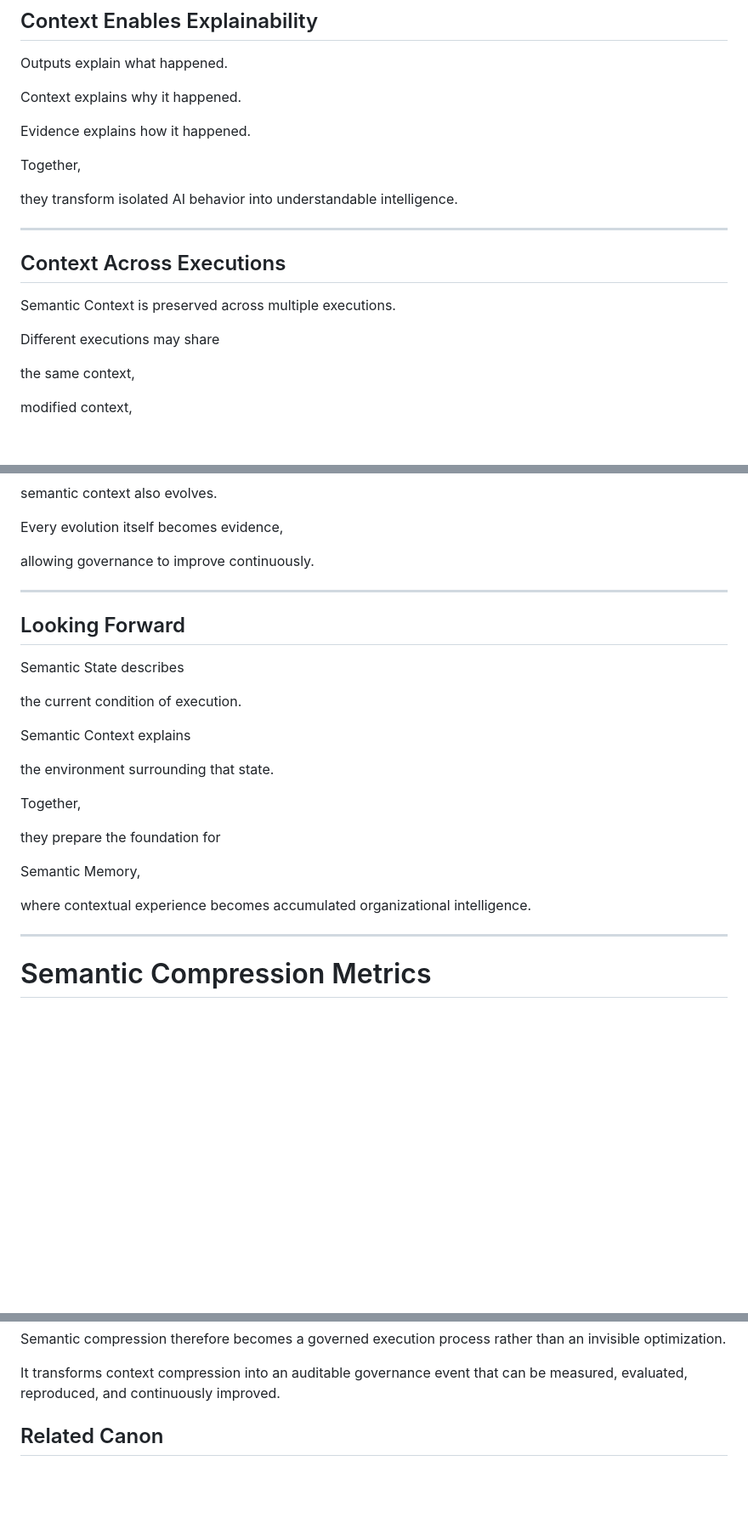
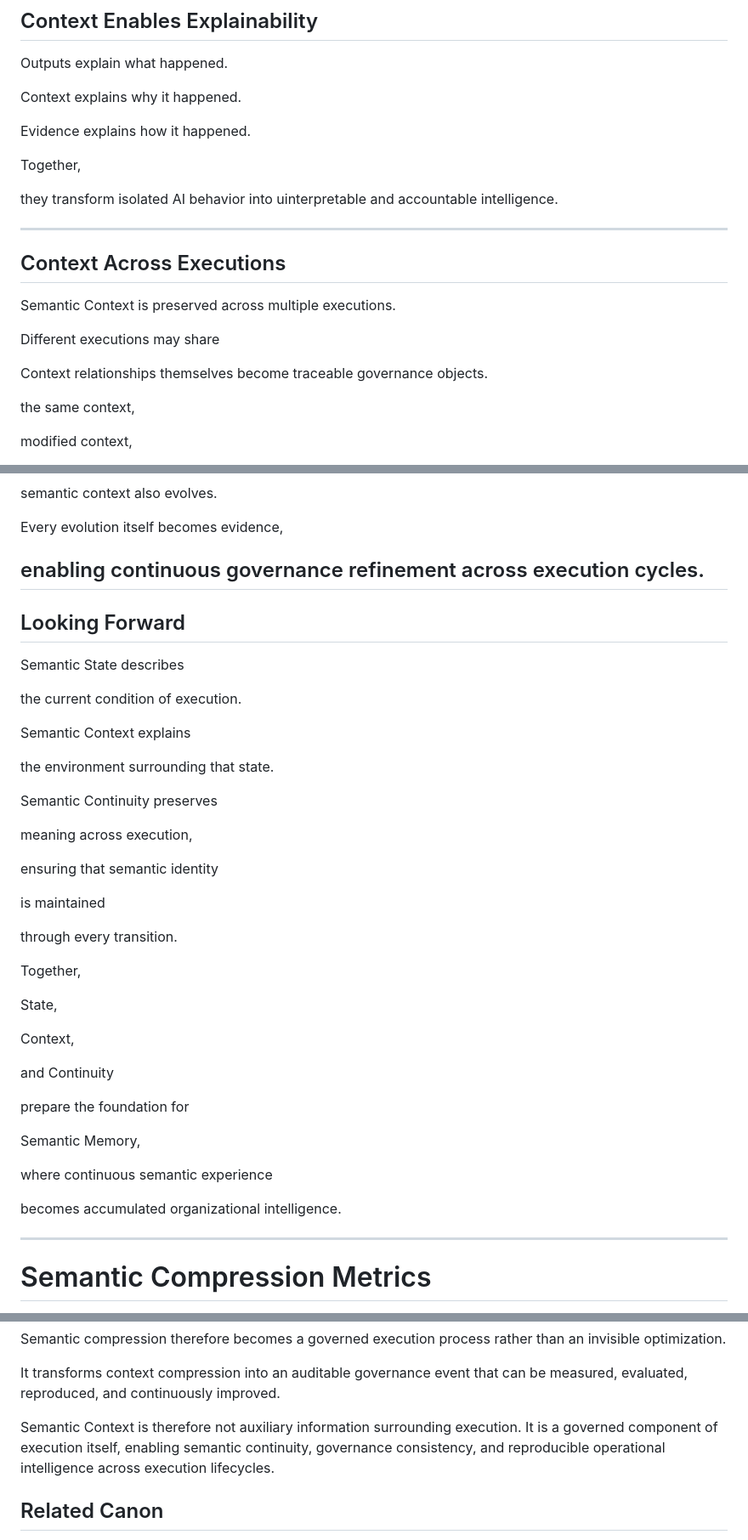
Before and after one commit to Shuqin2025/ssge-website, a Markdown page: concepts/SemanticContext .md, 3 parts joined by grey strips. Shown at 85% size. Drawn GitHub-style; blank space fills up the shorter version.

```diff
--- a/concepts/SemanticContext .md
+++ b/concepts/SemanticContext .md
@@ -87,7 +100,7 @@ Evidence explains how it happened.
 
 Together,
 
-they transform isolated AI behavior into understandable intelligence.
+they transform isolated AI behavior into uinterpretable and accountable intelligence.
 
 ---
 
@@ -96,6 +109,8 @@ they transform isolated AI behavior into understandable intelligence.
 Semantic Context is preserved across multiple executions.
 
 Different executions may share
+
+Context relationships themselves become traceable governance objects.
 
 the same context,
 
@@ -155,8 +170,7 @@ semantic context also evolves.
 
 Every evolution itself becomes evidence,
 
-allowing governance to improve continuously.
-
+enabling continuous governance refinement across execution cycles.
 ---
 
 ## Looking Forward
@@ -169,13 +183,32 @@ Semantic Context explains
 
 the environment surrounding that state.
 
+Semantic Continuity preserves
+
+meaning across execution,
+
+ensuring that semantic identity
+
+is maintained
+
+through every transition.
+
 Together,
 
-they prepare the foundation for
+State,
+
+Context,
+
+and Continuity
+
+prepare the foundation for
 
 Semantic Memory,
 
-where contextual experience becomes accumulated organizational intelligence.
+where continuous semantic experience
+
+becomes accumulated organizational intelligence.
+
 
 ---
 
@@ -211,6 +244,7 @@ Semantic compression therefore becomes a governed execution process rather than
 
 It transforms context compression into an auditable governance event that can be measured, evaluated, reproduced, and continuously improved.
 
+Semantic Context is therefore not auxiliary information surrounding execution. It is a governed component of execution itself, enabling semantic continuity, governance consistency, and reproducible operational intelligence across execution lifecycles.
 
 ## Related Canon
 
```
Also changed, not shown: other parts of concepts/SemanticContext .md (+28 -15 lines).
